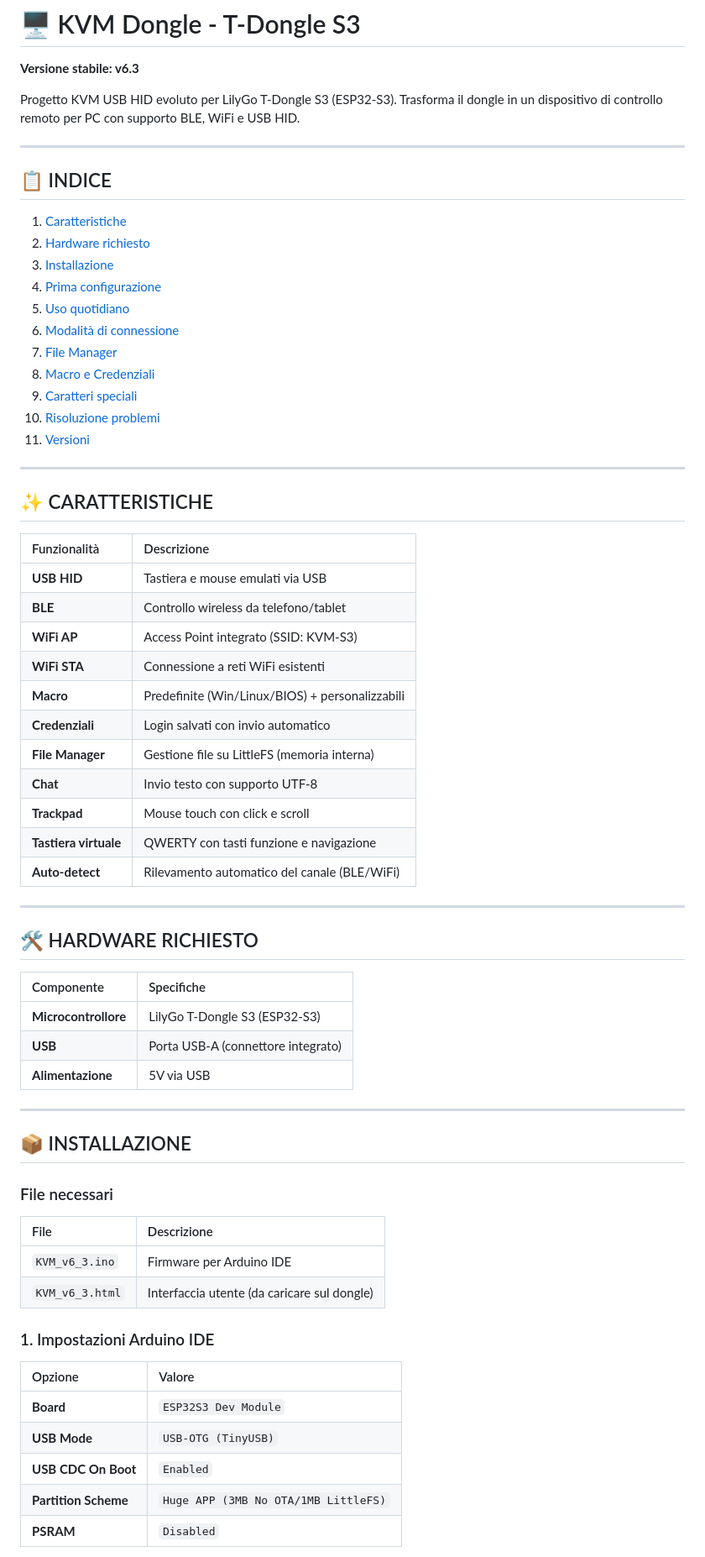
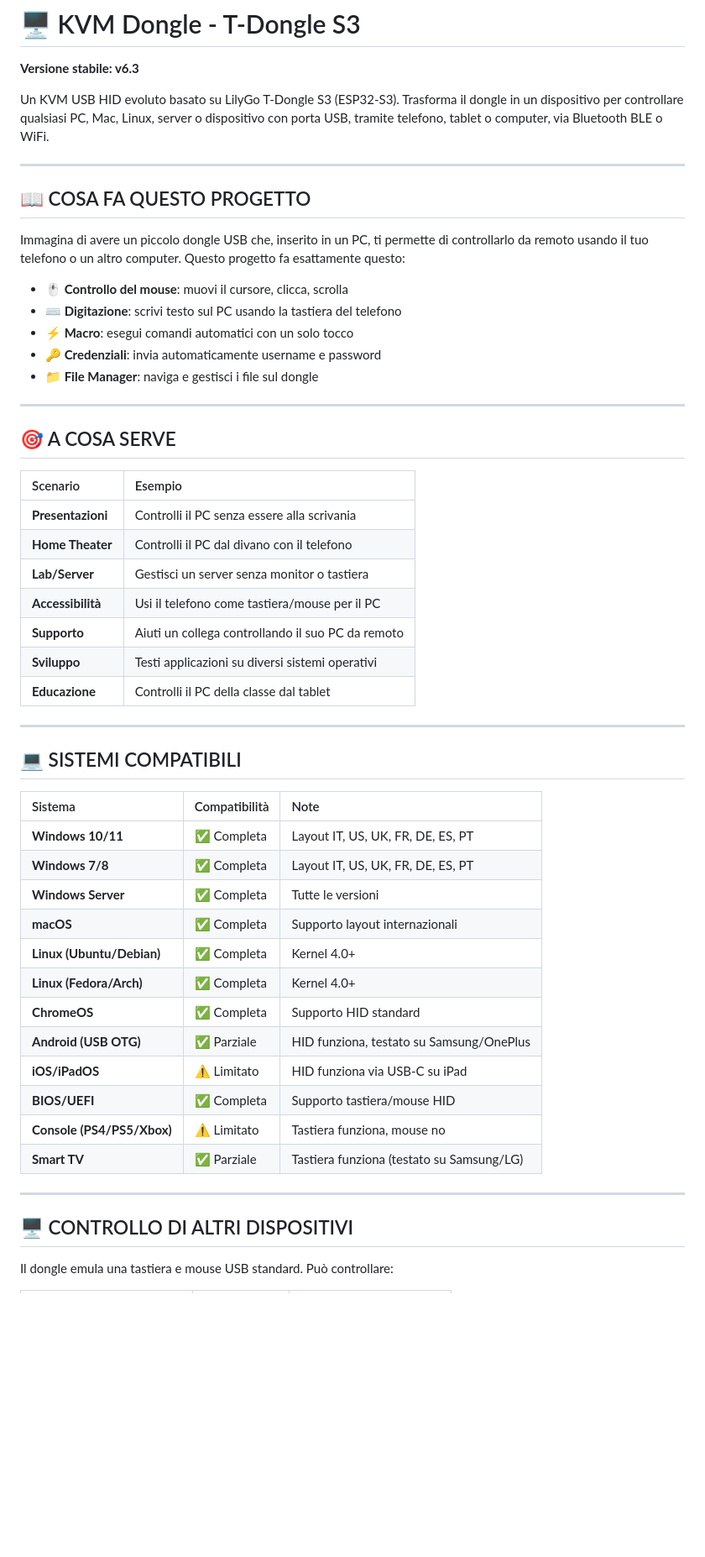
Before and after one commit to monesc82/kvm-dongle-usb, a Markdown page: README.md, the part around one of its changes. Shown at 84% size. GitHub-like rendering; blank space fills up the shorter version.

Commit message:
Revise README for clarity and detail
Updated project description, features, and installation instructions in README.

```diff
--- a/README.md
+++ b/README.md
@@ -2,70 +2,56 @@
 
 **Versione stabile: v6.3**
 
-Progetto KVM USB HID evoluto per LilyGo T-Dongle S3 (ESP32-S3). Trasforma il dongle in un dispositivo di controllo remoto per PC con supporto BLE, WiFi e USB HID.
+Un KVM USB HID evoluto basato su LilyGo T-Dongle S3 (ESP32-S3). Trasforma il dongle in un dispositivo per controllare qualsiasi PC, Mac, Linux, server o dispositivo con porta USB, tramite telefono, tablet o computer, via Bluetooth BLE o WiFi.
 
 ---
 
-## 📋 INDICE
+## 📖 COSA FA QUESTO PROGETTO
 
-1. [Caratteristiche](#-caratteristiche)
-2. [Hardware richiesto](#-hardware-richiesto)
-3. [Installazione](#-installazione)
-4. [Prima configurazione](#-prima-configurazione)
-5. [Uso quotidiano](#-uso-quotidiano)
-6. [Modalità di connessione](#-modalità-di-connessione)
-7. [File Manager](#-file-manager)
-8. [Macro e Credenziali](#-macro-e-credenziali)
-9. [Caratteri speciali](#-caratteri-speciali)
-10. [Risoluzione problemi](#-risoluzione-problemi)
-11. [Versioni](#-versioni)
+Immagina di avere un piccolo dongle USB che, inserito in un PC, ti permette di controllarlo da remoto usando il tuo telefono o un altro computer. Questo progetto fa esattamente questo:
+
+- **🖱️ Controllo del mouse**: muovi il cursore, clicca, scrolla
+- **⌨️ Digitazione**: scrivi testo sul PC usando la tastiera del telefono
+- **⚡ Macro**: esegui comandi automatici con un solo tocco
+- **🔑 Credenziali**: invia automaticamente username e password
+- **📁 File Manager**: naviga e gestisci i file sul dongle
 
 ---
 
-## ✨ CARATTERISTICHE
+## 🎯 A COSA SERVE
 
-| Funzionalità | Descrizione |
+| Scenario | Esempio |
 |:---|:---|
-| **USB HID** | Tastiera e mouse emulati via USB |
-| **BLE** | Controllo wireless da telefono/tablet |
-| **WiFi AP** | Access Point integrato (SSID: KVM-S3) |
-| **WiFi STA** | Connessione a reti WiFi esistenti |
-| **Macro** | Predefinite (Win/Linux/BIOS) + personalizzabili |
-| **Credenziali** | Login salvati con invio automatico |
-| **File Manager** | Gestione file su LittleFS (memoria interna) |
-| **Chat** | Invio testo con supporto UTF-8 |
-| **Trackpad** | Mouse touch con click e scroll |
-| **Tastiera virtuale** | QWERTY con tasti funzione e navigazione |
-| **Auto-detect** | Rilevamento automatico del canale (BLE/WiFi) |
+| **Presentazioni** | Controlli il PC senza essere alla scrivania |
+| **Home Theater** | Controlli il PC dal divano con il telefono |
+| **Lab/Server** | Gestisci un server senza monitor o tastiera |
+| **Accessibilità** | Usi il telefono come tastiera/mouse per il PC |
+| **Supporto** | Aiuti un collega controllando il suo PC da remoto |
+| **Sviluppo** | Testi applicazioni su diversi sistemi operativi |
+| **Educazione** | Controlli il PC della classe dal tablet |
 
 ---
 
-## 🛠️ HARDWARE RICHIESTO
+## 💻 SISTEMI COMPATIBILI
 
-| Componente | Specifiche |
-|:---|:---|
-| **Microcontrollore** | LilyGo T-Dongle S3 (ESP32-S3) |
-| **USB** | Porta USB-A (connettore integrato) |
-| **Alimentazione** | 5V via USB |
+| Sistema | Compatibilità | Note |
+|:---|:---|:---|
+| **Windows 10/11** | ✅ Completa | Layout IT, US, UK, FR, DE, ES, PT |
+| **Windows 7/8** | ✅ Completa | Layout IT, US, UK, FR, DE, ES, PT |
+| **Windows Server** | ✅ Completa | Tutte le versioni |
+| **macOS** | ✅ Completa | Supporto layout internazionali |
+| **Linux (Ubuntu/Debian)** | ✅ Completa | Kernel 4.0+ |
+| **Linux (Fedora/Arch)** | ✅ Completa | Kernel 4.0+ |
+| **ChromeOS** | ✅ Completa | Supporto HID standard |
+| **Android (USB OTG)** | ✅ Parziale | HID funziona, testato su Samsung/OnePlus |
+| **iOS/iPadOS** | ⚠️ Limitato | HID funziona via USB-C su iPad |
+| **BIOS/UEFI** | ✅ Completa | Supporto tastiera/mouse HID |
+| **Console (PS4/PS5/Xbox)** | ⚠️ Limitato | Tastiera funziona, mouse no |
+| **Smart TV** | ✅ Parziale | Tastiera funziona (testato su Samsung/LG) |
 
 ---
 
-## 📦 INSTALLAZIONE
+## 🖥️ CONTROLLO DI ALTRI DISPOSITIVI
 
-### File necessari
+Il dongle emula una tastiera e mouse USB standard. Può controllare:
 
-| File | Descrizione |
-|:---|:---|
-| `KVM_v6_3.ino` | Firmware per Arduino IDE |
-| `KVM_v6_3.html` | Interfaccia utente (da caricare sul dongle) |
-
-### 1. Impostazioni Arduino IDE
-
-| Opzione | Valore |
-|:---|:---|
-| **Board** | `ESP32S3 Dev Module` |
-| **USB Mode** | `USB-OTG (TinyUSB)` |
-| **USB CDC On Boot** | `Enabled` |
-| **Partition Scheme** | `Huge APP (3MB No OTA/1MB LittleFS)` |
-| **PSRAM** | `Disabled` |
-
```
Also changed, not shown: other parts of README.md (+290 -168 lines).
